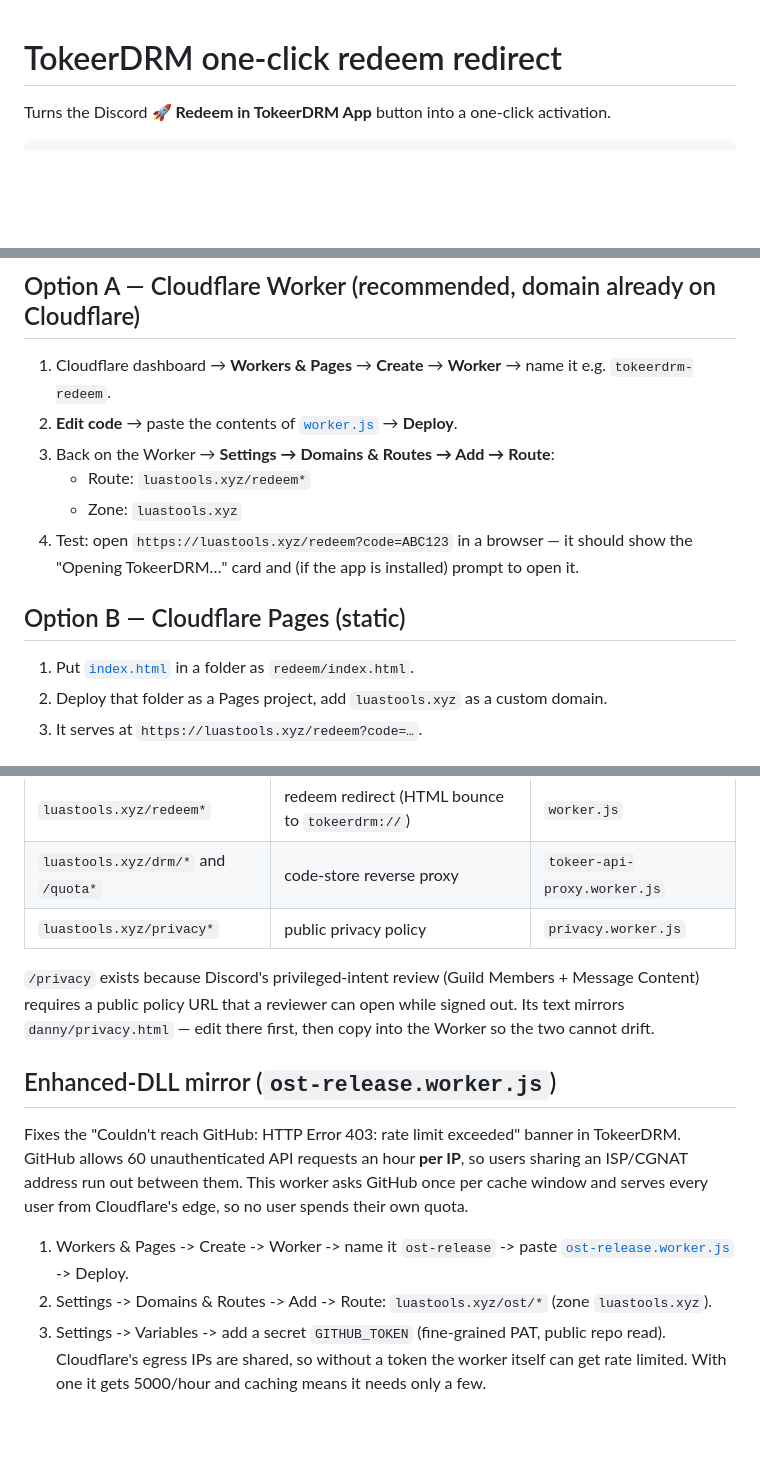
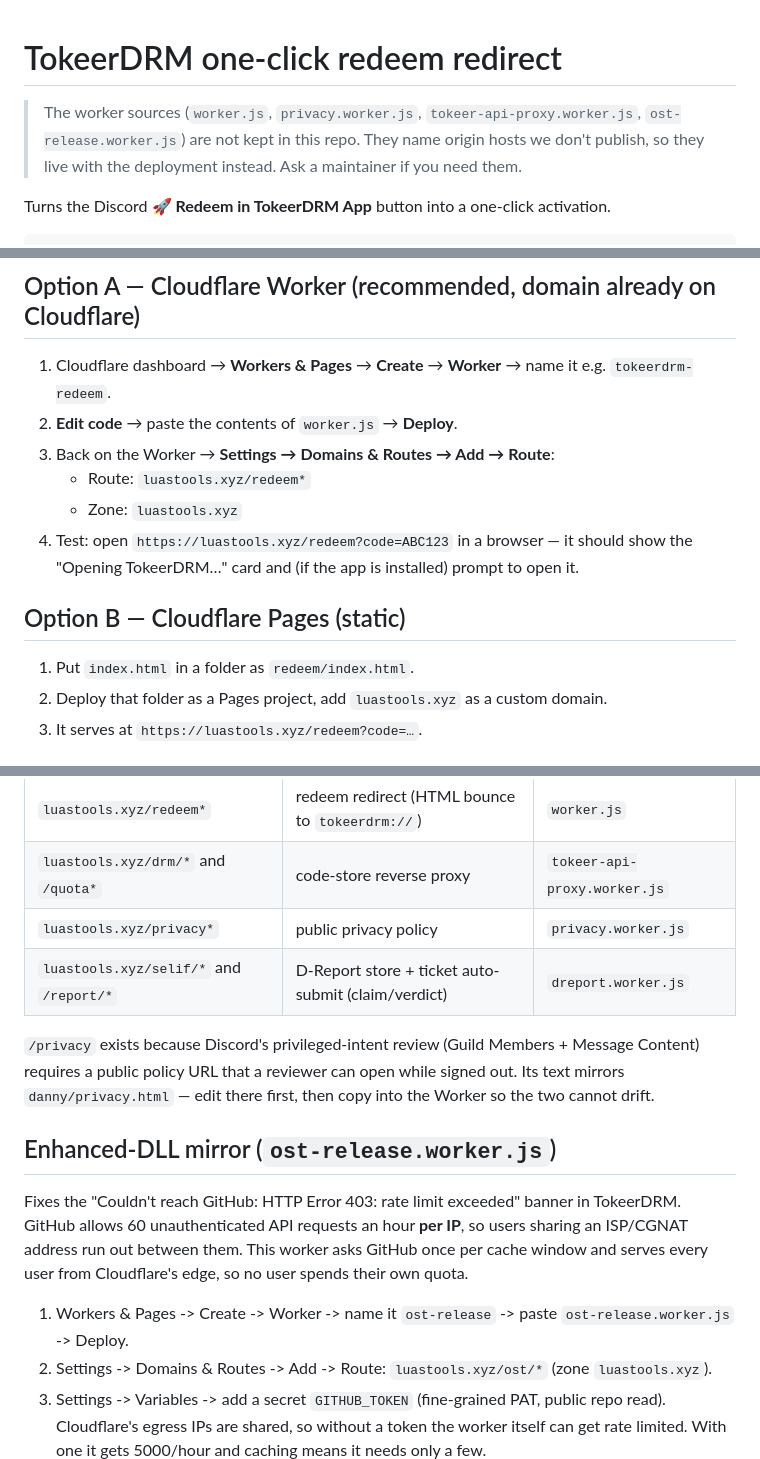
Before and after one commit to Tesla697/TokeerDRM-App, a Markdown page: redeem-redirect/README.md, 3 parts joined by grey strips. GitHub-like rendering; blank space fills up the shorter version.

Commit message:
readme: dreport worker routes

```diff
--- a/redeem-redirect/README.md
+++ b/redeem-redirect/README.md
@@ -1,4 +1,9 @@
 # TokeerDRM one-click redeem redirect
+
+> The worker sources (`worker.js`, `privacy.worker.js`, `tokeer-api-proxy.worker.js`,
+> `ost-release.worker.js`) are not kept in this repo. They name origin hosts we don't
+> publish, so they live with the deployment instead. Ask a maintainer if you need them.
+
 
 Turns the Discord **🚀 Redeem in TokeerDRM App** button into a one-click activation.
 
@@ -14,7 +19,7 @@ The bot already links to `https://luastools.xyz/redeem?code=<code>` — you just
 ## Option A — Cloudflare Worker (recommended, domain already on Cloudflare)
 
 1. Cloudflare dashboard → **Workers & Pages** → **Create** → **Worker** → name it e.g. `tokeerdrm-redeem`.
-2. **Edit code** → paste the contents of [`worker.js`](worker.js) → **Deploy**.
+2. **Edit code** → paste the contents of `worker.js` → **Deploy**.
 3. Back on the Worker → **Settings → Domains & Routes → Add → Route**:
    - Route: `luastools.xyz/redeem*`
    - Zone: `luastools.xyz`
@@ -22,7 +27,7 @@ The bot already links to `https://luastools.xyz/redeem?code=<code>` — you just
 
 ## Option B — Cloudflare Pages (static)
 
-1. Put [`index.html`](index.html) in a folder as `redeem/index.html`.
+1. Put `index.html` in a folder as `redeem/index.html`.
 2. Deploy that folder as a Pages project, add `luastools.xyz` as a custom domain.
 3. It serves at `https://luastools.xyz/redeem?code=…`.
 
@@ -60,6 +65,7 @@ route that overlaps another one silently breaks it, so keep these separate:
 | `luastools.xyz/redeem*` | redeem redirect (HTML bounce to `tokeerdrm://`) | `worker.js` |
 | `luastools.xyz/drm/*` and `/quota*` | code-store reverse proxy | `tokeer-api-proxy.worker.js` |
 | `luastools.xyz/privacy*` | public privacy policy | `privacy.worker.js` |
+| `luastools.xyz/selif/*` and `/report/*` | D-Report store + ticket auto-submit (claim/verdict) | `dreport.worker.js` |
 
 `/privacy` exists because Discord's privileged-intent review (Guild Members +
 Message Content) requires a public policy URL that a reviewer can open while
@@ -75,7 +81,7 @@ once per cache window and serves every user from Cloudflare's edge, so no user
 spends their own quota.
 
 1. Workers & Pages -> Create -> Worker -> name it `ost-release` -> paste
-   [`ost-release.worker.js`](ost-release.worker.js) -> Deploy.
+   `ost-release.worker.js` -> Deploy.
 2. Settings -> Domains & Routes -> Add -> Route: `luastools.xyz/ost/*`
    (zone `luastools.xyz`).
 3. Settings -> Variables -> add a secret `GITHUB_TOKEN` (fine-grained PAT, public
```
